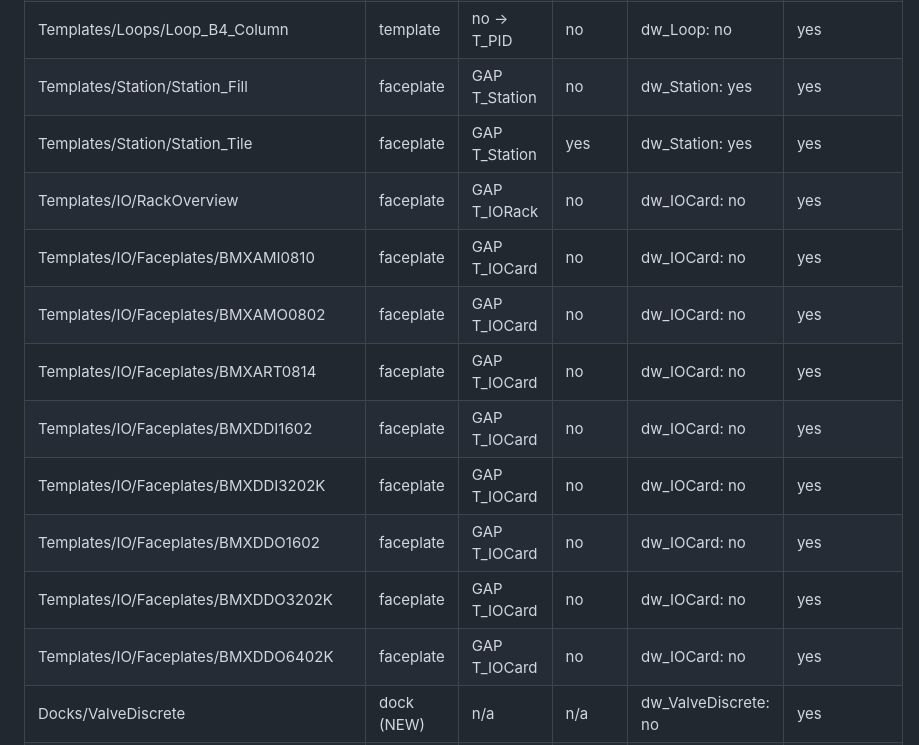
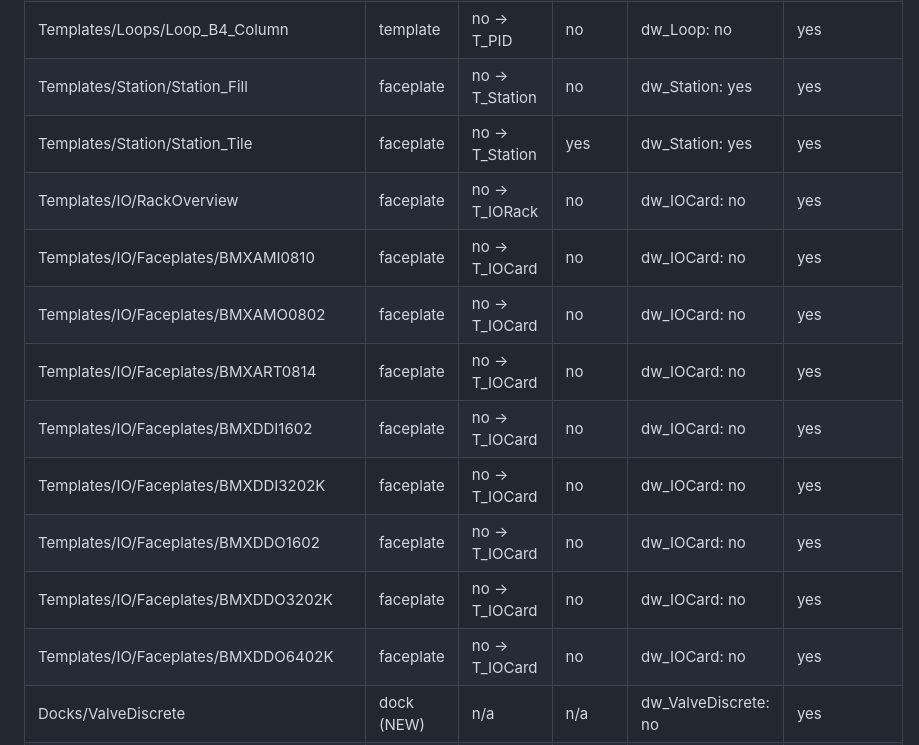
Before and after one commit to adamzinman/EFC-Repo, a Markdown page: steward/GAPS.md, the part around the change. GitHub-like rendering.

Commit message:
Gap report: station and I/O items now bound to T_Station / T_IOCard / T_IORack
Co-Authored-By: Claude Opus 5.5 <noreply@anthropic.com>
Claude-Session: https://claude.ai/code/session_012sXQmj4x7BqBD1KgbZCztr

```diff
--- a/steward/GAPS.md
+++ b/steward/GAPS.md
@@ -31,17 +31,17 @@ Generated by `steward/tools/gaps.py` from `steward/type_map.json`. Interaction:
 | Templates/Loops/Loop_B2_Horizontal | template | no -> T_PID | no | dw_Loop: no | yes |
 | Templates/Loops/Loop_B3_Sparkline | template | no -> T_PID | no | dw_Loop: no | yes |
 | Templates/Loops/Loop_B4_Column | template | no -> T_PID | no | dw_Loop: no | yes |
-| Templates/Station/Station_Fill | faceplate | GAP T_Station | no | dw_Station: yes | yes |
-| Templates/Station/Station_Tile | faceplate | GAP T_Station | yes | dw_Station: yes | yes |
-| Templates/IO/RackOverview | faceplate | GAP T_IORack | no | dw_IOCard: no | yes |
-| Templates/IO/Faceplates/BMXAMI0810 | faceplate | GAP T_IOCard | no | dw_IOCard: no | yes |
-| Templates/IO/Faceplates/BMXAMO0802 | faceplate | GAP T_IOCard | no | dw_IOCard: no | yes |
-| Templates/IO/Faceplates/BMXART0814 | faceplate | GAP T_IOCard | no | dw_IOCard: no | yes |
-| Templates/IO/Faceplates/BMXDDI1602 | faceplate | GAP T_IOCard | no | dw_IOCard: no | yes |
-| Templates/IO/Faceplates/BMXDDI3202K | faceplate | GAP T_IOCard | no | dw_IOCard: no | yes |
-| Templates/IO/Faceplates/BMXDDO1602 | faceplate | GAP T_IOCard | no | dw_IOCard: no | yes |
-| Templates/IO/Faceplates/BMXDDO3202K | faceplate | GAP T_IOCard | no | dw_IOCard: no | yes |
-| Templates/IO/Faceplates/BMXDDO6402K | faceplate | GAP T_IOCard | no | dw_IOCard: no | yes |
+| Templates/Station/Station_Fill | faceplate | no -> T_Station | no | dw_Station: yes | yes |
+| Templates/Station/Station_Tile | faceplate | no -> T_Station | yes | dw_Station: yes | yes |
+| Templates/IO/RackOverview | faceplate | no -> T_IORack | no | dw_IOCard: no | yes |
+| Templates/IO/Faceplates/BMXAMI0810 | faceplate | no -> T_IOCard | no | dw_IOCard: no | yes |
+| Templates/IO/Faceplates/BMXAMO0802 | faceplate | no -> T_IOCard | no | dw_IOCard: no | yes |
+| Templates/IO/Faceplates/BMXART0814 | faceplate | no -> T_IOCard | no | dw_IOCard: no | yes |
+| Templates/IO/Faceplates/BMXDDI1602 | faceplate | no -> T_IOCard | no | dw_IOCard: no | yes |
+| Templates/IO/Faceplates/BMXDDI3202K | faceplate | no -> T_IOCard | no | dw_IOCard: no | yes |
+| Templates/IO/Faceplates/BMXDDO1602 | faceplate | no -> T_IOCard | no | dw_IOCard: no | yes |
+| Templates/IO/Faceplates/BMXDDO3202K | faceplate | no -> T_IOCard | no | dw_IOCard: no | yes |
+| Templates/IO/Faceplates/BMXDDO6402K | faceplate | no -> T_IOCard | no | dw_IOCard: no | yes |
 | Docks/ValveDiscrete | dock (NEW) | n/a | n/a | dw_ValveDiscrete: no | yes |
 | Docks/ValveAnalog | dock (NEW) | n/a | n/a | dw_ValveAnalog: no | yes |
 | Docks/Rotating | dock (NEW) | n/a | n/a | dw_Rotating: no | yes |
```
